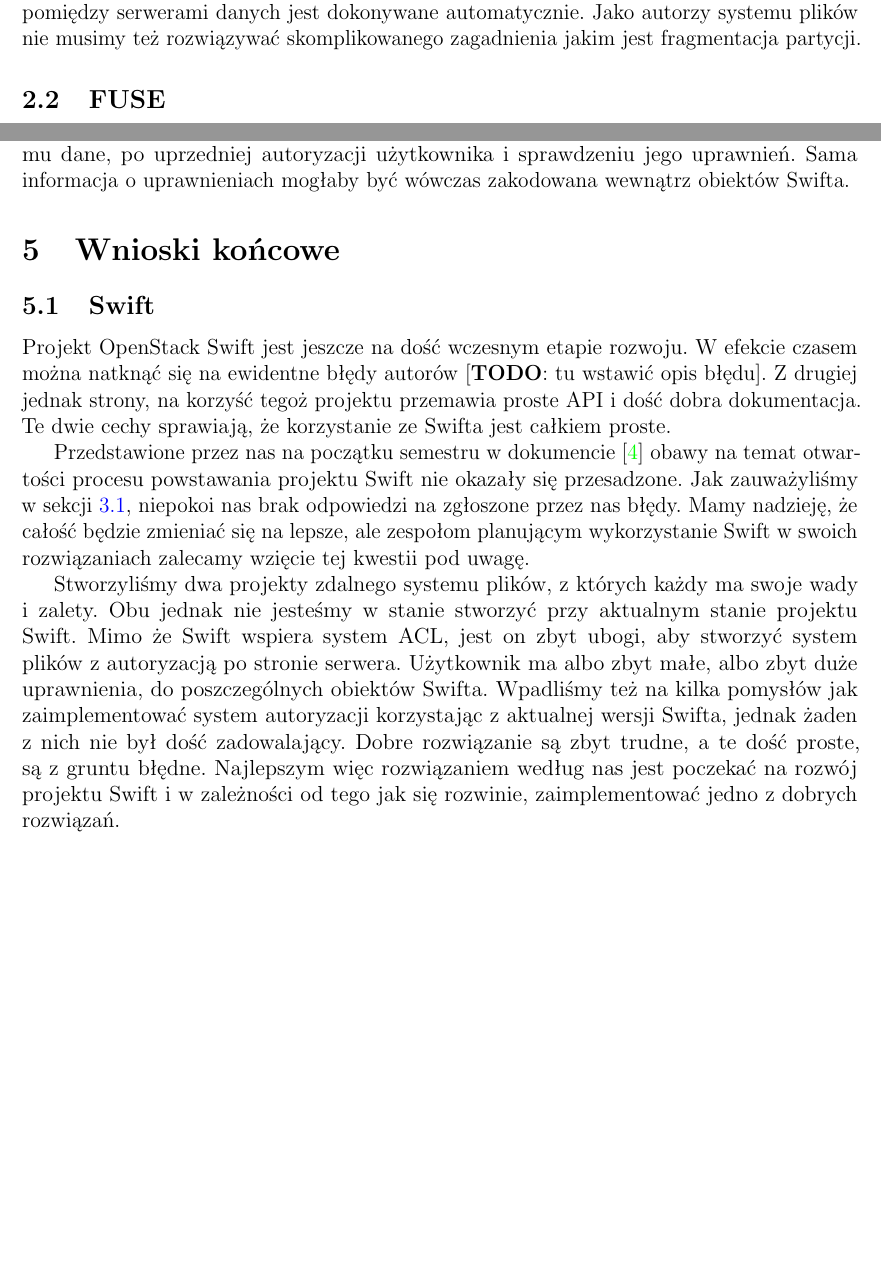
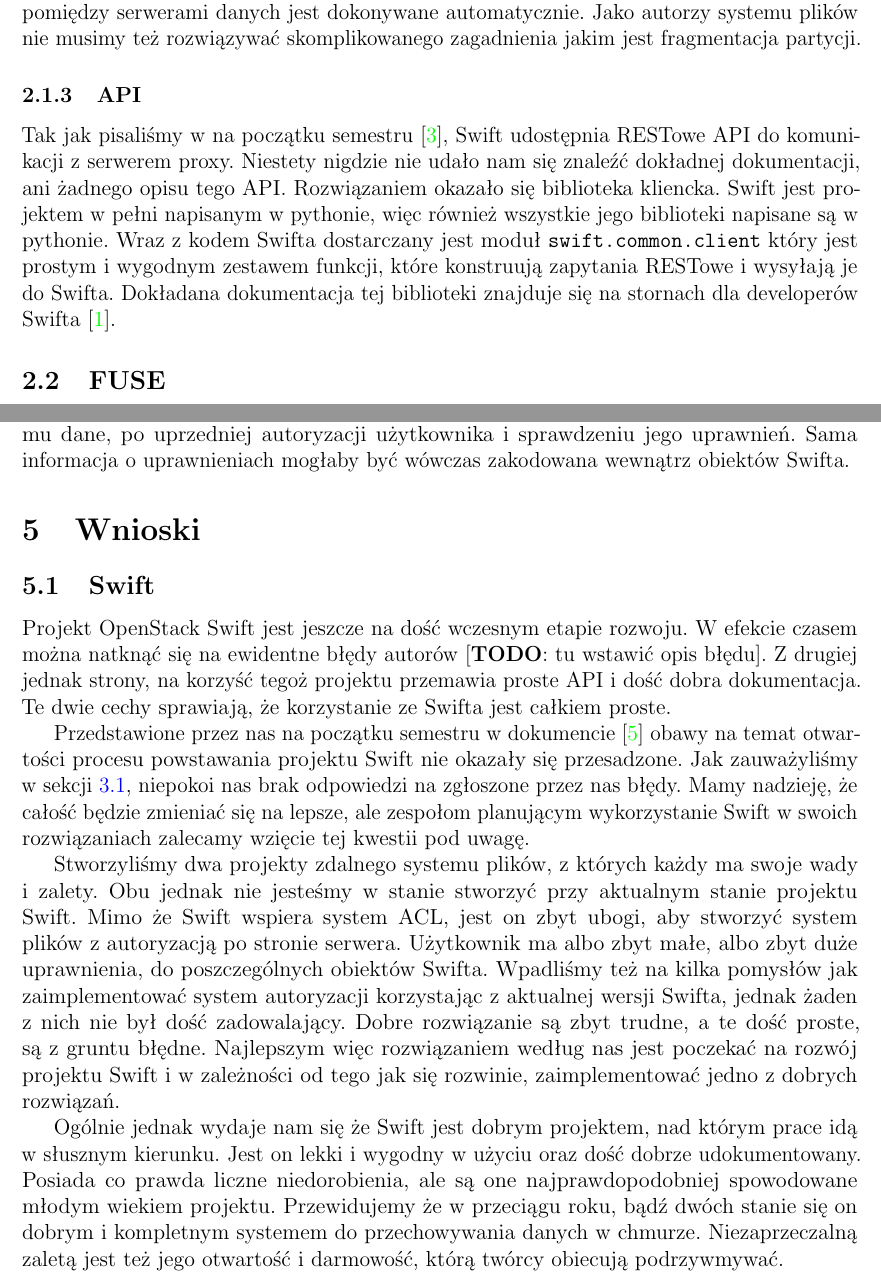
Before and after one commit to jkotur/mini-at-eiti-rso, a LaTeX paper (doc/dokumentacja_koncowa/dokumentacja_koncowa.tex, which reads doc/dokumentacja_koncowa/architektura.tex, doc/dokumentacja_koncowa/dla_potomnych.tex): two parts of pages 3 and 11 of 12, joined at a grey line, cut so that both start at the same text, the shorter picture padded with empty space. Compiled offline with pdfLaTeX.

Commit message:
Poprawki dokumentacji końcowej
+ dodany opis API swifta
+ dopisany wniosek że jednak swift jest fajny
+ Wniski końcowe -> Wnioski

```diff
--- a/doc/dokumentacja_koncowa/architektura.tex
+++ b/doc/dokumentacja_koncowa/architektura.tex
@@ -53,6 +53,18 @@
 użytkownika czy też zapewnienie spójności pomiędzy serwerami danych jest
 dokonywane automatycznie. Jako autorzy systemu plików nie musimy też rozwiązywać
 skomplikowanego zagadnienia jakim jest fragmentacja partycji.
+
+\subsubsection{API}\label{ssub:api}
+
+Tak jak pisaliśmy w na początku semestru~\cite{qba-swift}, Swift udostępnia
+RESTowe API do komunikacji z serwerem proxy. Niestety nigdzie nie udało nam się
+znaleźć dokładnej dokumentacji, ani żadnego opisu tego API. Rozwiązaniem okazało
+się biblioteka kliencka. Swift jest projektem w pełni napisanym w pythonie,
+więc również wszystkie jego biblioteki napisane są w pythonie. Wraz z kodem
+Swifta dostarczany jest moduł \texttt{swift.common.client} który jest prostym i
+wygodnym zestawem funkcji, które konstruują zapytania RESTowe i wysyłają je do
+Swifta. Dokładana dokumentacja tej biblioteki znajduje się na stornach dla
+developerów Swifta~\cite{swift_doc_scc}.
 
 \subsection{FUSE}
 
--- a/doc/dokumentacja_koncowa/dla_potomnych.tex
+++ b/doc/dokumentacja_koncowa/dla_potomnych.tex
@@ -25,6 +25,14 @@
 i~w~zależności od tego jak się rozwinie, zaimplementować jedno z dobrych
 rozwiązań.
 
+Ogólnie jednak wydaje nam się że Swift jest dobrym projektem, nad którym prace
+idą w słusznym kierunku. Jest on lekki i wygodny w użyciu oraz dość dobrze
+udokumentowany. Posiada co prawda liczne niedorobienia, ale są one
+najprawdopodobniej spowodowane młodym wiekiem projektu. Przewidujemy że w
+przeciągu roku, bądź dwóch stanie się on dobrym i kompletnym systemem
+do przechowywania danych w chmurze. Niezaprzeczalną zaletą jest też jego
+otwartość i darmowość, którą twórcy obiecują podrzywmywać.
+
 \subsection{python-fuse}
 
 Zdecydowaliśmy się na implementację systemu plików w Pythonie. Biblioteka FUSE
--- a/doc/dokumentacja_koncowa/dokumentacja_koncowa.tex
+++ b/doc/dokumentacja_koncowa/dokumentacja_koncowa.tex
@@ -59,7 +59,7 @@
 \section{Problemy z autoryzacją}\label{sec:post_mortem}
 \input{pm.tex}
 
-\section{Wnioski końcowe}\label{sec:wnioski}
+\section{Wnioski}\label{sec:wnioski}
 \input{dla_potomnych.tex}
 
 \bibliographystyle{../plplainurl}
```
Also changed, not shown: doc/bibliografia.bib (+11 -0 lines), doc/dokumentacja_koncowa/instrukcja.tex (+2 -2 lines).
